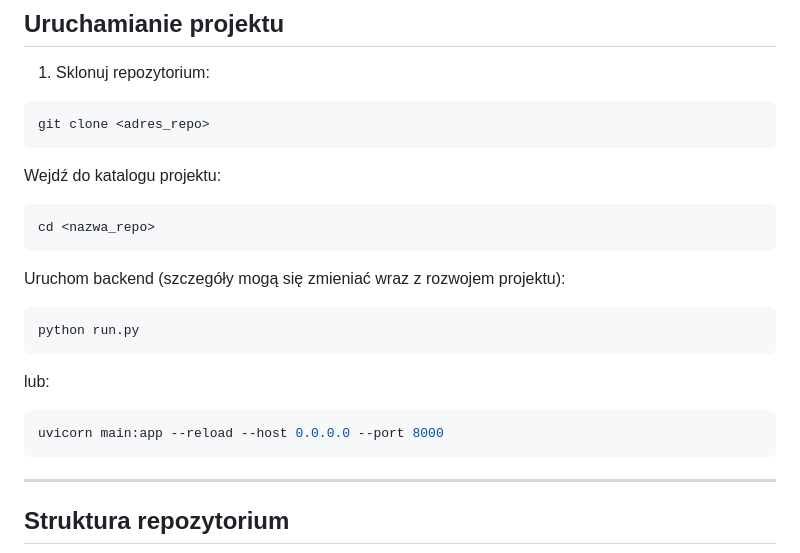
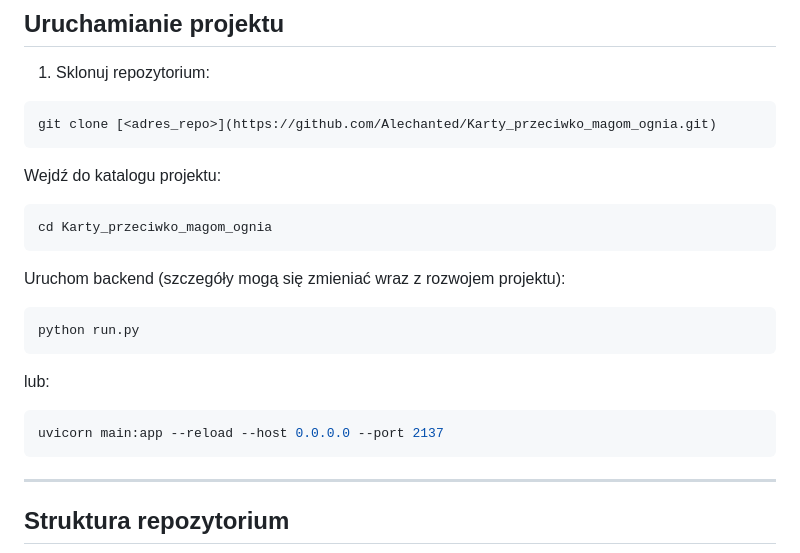
Before and after one commit to Alechanted/Karty_przeciwko_magom_ognia, a Markdown page: README.md, the part around the change. GitHub-like rendering.

````diff
--- a/README.md
+++ b/README.md
@@ -29,11 +29,11 @@ Projekt ma charakter **hobbystyczny / edukacyjny / szyderczo-złośliwy / metare
 
 1. Sklonuj repozytorium:
 ```bash
-git clone <adres_repo>
+git clone [<adres_repo>](https://github.com/Alechanted/Karty_przeciwko_magom_ognia.git)
 ```
 Wejdź do katalogu projektu:
 ```bash
-cd <nazwa_repo>
+cd Karty_przeciwko_magom_ognia
 ```
 Uruchom backend (szczegóły mogą się zmieniać wraz z rozwojem projektu):
 ```bash
@@ -41,7 +41,7 @@ python run.py
 ```
 lub:
 ```bash
-uvicorn main:app --reload --host 0.0.0.0 --port 8000
+uvicorn main:app --reload --host 0.0.0.0 --port 2137
 ```
 ---
 
````
